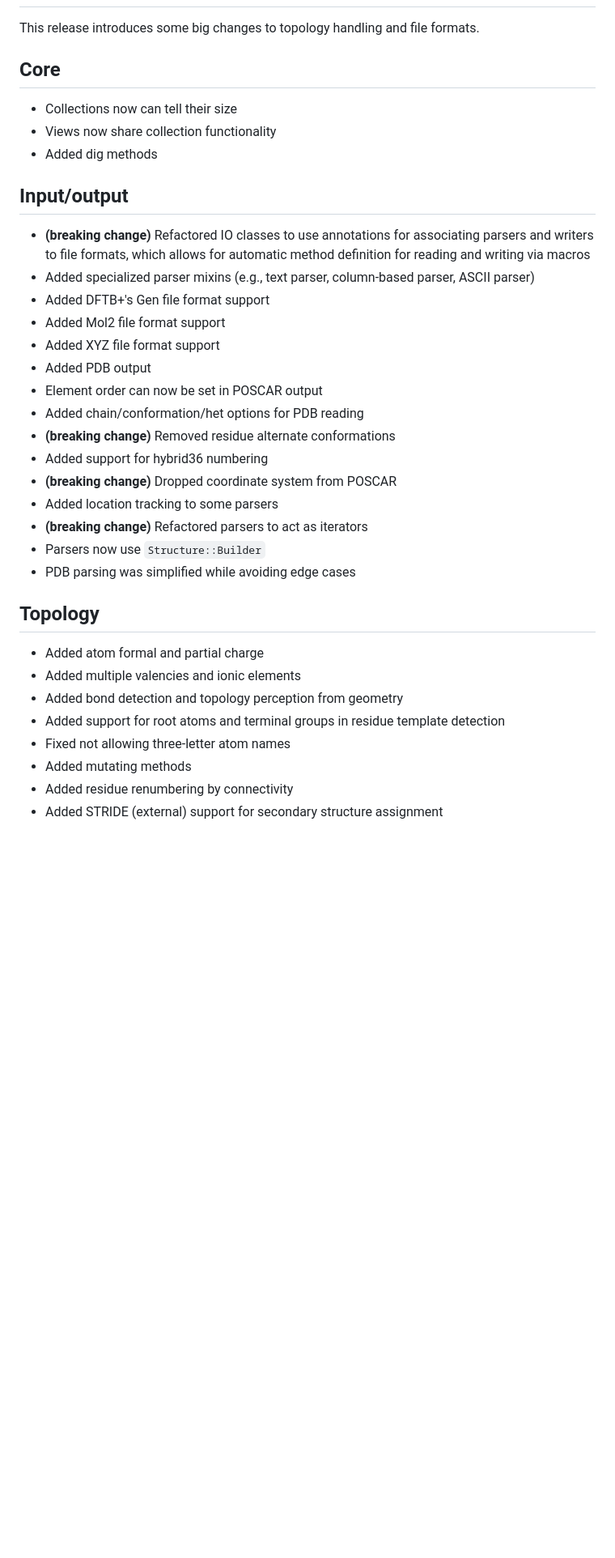
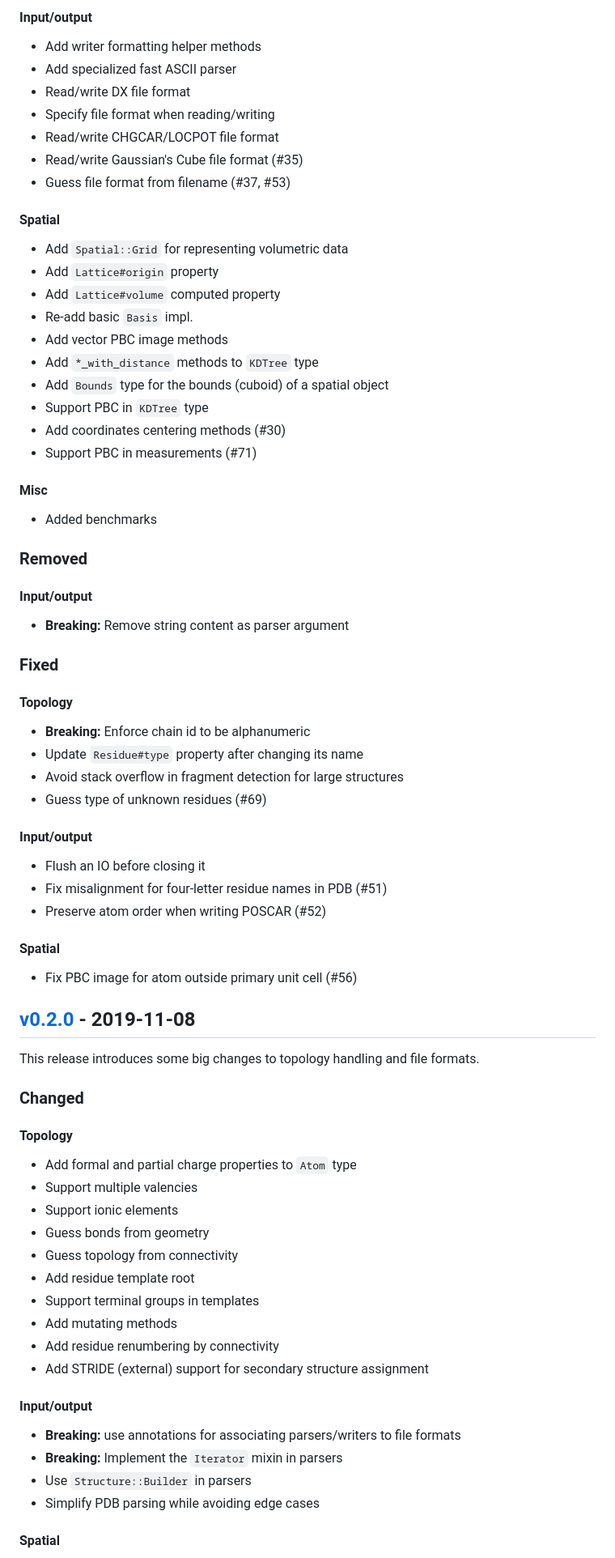
Before and after one commit to franciscoadasme/chem.cr, a Markdown page: CHANGELOG.md, the part around one of its changes. Shown at 81% size. Drawn GitHub-style; blank space fills up the shorter version.

Commit message:
docs: Use Common Changelog style

```diff
--- a/CHANGELOG.md
+++ b/CHANGELOG.md
@@ -109,38 +214,80 @@ This release introduces some big changes to code hierarchy and topology percepti
+#### Input/output
+
+- Add writer formatting helper methods
+- Add specialized fast ASCII parser
+- Read/write DX file format
+- Specify file format when reading/writing
+- Read/write CHGCAR/LOCPOT file format
+- Read/write Gaussian's Cube file format (#35)
+- Guess file format from filename (#37, #53)
+
+#### Spatial
+
+- Add `Spatial::Grid` for representing volumetric data
+- Add `Lattice#origin` property
+- Add `Lattice#volume` computed property
+- Re-add basic `Basis` impl.
+- Add vector PBC image methods
+- Add `*_with_distance` methods to `KDTree` type
+- Add `Bounds` type for the bounds (cuboid) of a spatial object
+- Support PBC in `KDTree` type
+- Add coordinates centering methods (#30)
+- Support PBC in measurements (#71)
+
+#### Misc
+
+- Added benchmarks
+
+### Removed
+
+#### Input/output
+
+- **Breaking:** Remove string content as parser argument
+
+### Fixed
+
+#### Topology
+
+- **Breaking:** Enforce chain id to be alphanumeric
+- Update `Residue#type` property after changing its name
+- Avoid stack overflow in fragment detection for large structures
+- Guess type of unknown residues (#69)
+
+#### Input/output
+
+- Flush an IO before closing it
+- Fix misalignment for four-letter residue names in PDB (#51)
+- Preserve atom order when writing POSCAR (#52)
+
+#### Spatial
+
+- Fix PBC image for atom outside primary unit cell (#56)
+
+## [v0.2.0] - 2019-11-08
 
 This release introduces some big changes to topology handling and file formats.
 
-## Core
+### Changed
 
-* Collections now can tell their size
-* Views now share collection functionality
-* Added dig methods
+#### Topology
 
-## Input/output
+- Add formal and partial charge properties to `Atom` type
+- Support multiple valencies
+- Support ionic elements
+- Guess bonds from geometry
+- Guess topology from connectivity
+- Add residue template root
+- Support terminal groups in templates
+- Add mutating methods
+- Add residue renumbering by connectivity
+- Add STRIDE (external) support for secondary structure assignment
 
-* **(breaking change)** Refactored IO classes to use annotations for associating parsers and writers to file formats, which allows for automatic method definition for reading and writing via macros
-* Added specialized parser mixins (e.g., text parser, column-based parser, ASCII parser)
-* Added DFTB+'s Gen file format support
-* Added Mol2 file format support
-* Added XYZ file format support
-* Added PDB output
-* Element order can now be set in POSCAR output
-* Added chain/conformation/het options for PDB reading
-* **(breaking change)** Removed residue alternate conformations
-* Added support for hybrid36 numbering
-* **(breaking change)** Dropped coordinate system from POSCAR
-* Added location tracking to some parsers
-* **(breaking change)** Refactored parsers to act as iterators
-* Parsers now use `Structure::Builder`
-* PDB parsing was simplified while avoiding edge cases
+#### Input/output
 
-## Topology
+- **Breaking:** use annotations for associating parsers/writers to file formats
+- **Breaking:** Implement the `Iterator` mixin in parsers
+- Use `Structure::Builder` in parsers
+- Simplify PDB parsing while avoiding edge cases
 
-* Added atom formal and partial charge
-* Added multiple valencies and ionic elements
-* Added bond detection and topology perception from geometry
-* Added support for root atoms and terminal groups in residue template detection
-* Fixed not allowing three-letter atom names
-* Added mutating methods
-* Added residue renumbering by connectivity
-* Added STRIDE (external) support for secondary structure assignment
+#### Spatial
 
```
Also changed, not shown: other parts of CHANGELOG.md (+252 -96 lines).
